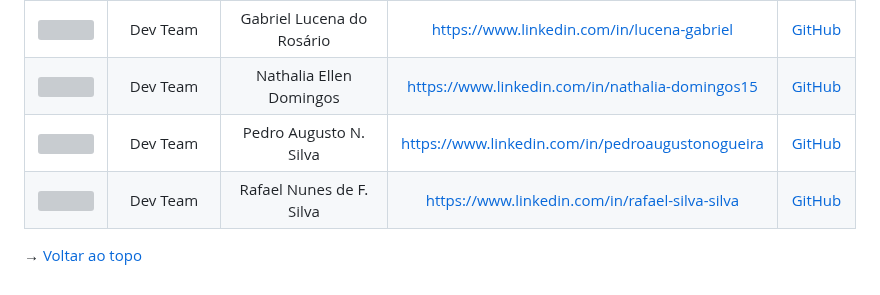
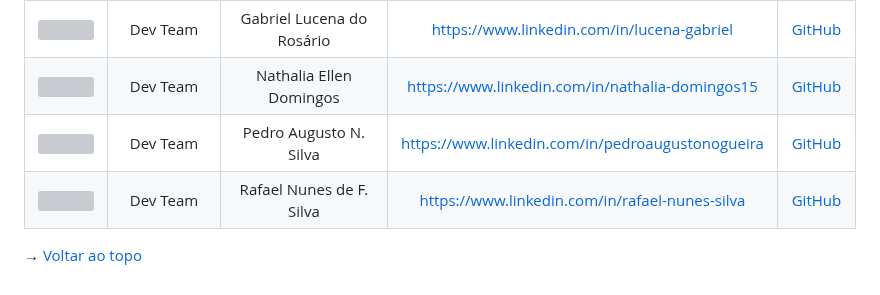
Before and after one commit to equipedevo/API_1, a Markdown page: README.md, the part around the change. GitHub-like rendering; grey boxes are pictures that could not be loaded.

Commit message:
Corrigi o link do meu linkedin

```diff
--- a/README.md
+++ b/README.md
@@ -103,6 +103,6 @@ Para executar nosso projeto, entre no [readme](https://github.com/equipedevo/API
 | <img src="https://avatars.githubusercontent.com/u/112097074?v=4" width="50px" style="border-radius:15px"> | Dev Team      | Gabriel Lucena do Rosário | https://www.linkedin.com/in/lucena-gabriel         | [GitHub](https://github.com/tGrimR34per)          |
 | <img src="https://media.licdn.com/dms/image/C4E03AQG3vHYhNcpzIA/profile-displayphoto-shrink_800_800/0/1646336622562?e=2147483647&v=beta&t=405OpQsC16famcsLgG-XXL-W2CGE0h1j8RiVXw3ghzY" width="50px" style="border-radius:15px"> | Dev Team      | Nathalia Ellen Domingos   | https://www.linkedin.com/in/nathalia-domingos15    | [GitHub](https://github.com/nathalia-domingos)    |
 | <img src="https://avatars.githubusercontent.com/u/126725401?v=4" width="50px" style="border-radius:15px"> | Dev Team      | Pedro Augusto N. Silva    | https://www.linkedin.com/in/pedroaugustonogueira   | [GitHub](https://github.com/pedroansdev)          |
-| <img src="https://avatars.githubusercontent.com/u/76886825?v=4" width="50px" style="border-radius:15px"> | Dev Team      | Rafael Nunes de F. Silva  | https://www.linkedin.com/in/rafael-silva-silva | [GitHub](https://github.com/Rafael-Nunes-Silva)   |
+| <img src="https://avatars.githubusercontent.com/u/76886825?v=4" width="50px" style="border-radius:15px"> | Dev Team      | Rafael Nunes de F. Silva  | https://www.linkedin.com/in/rafael-nunes-silva | [GitHub](https://github.com/Rafael-Nunes-Silva)   |
 
 → [Voltar ao topo](#topo)
```
